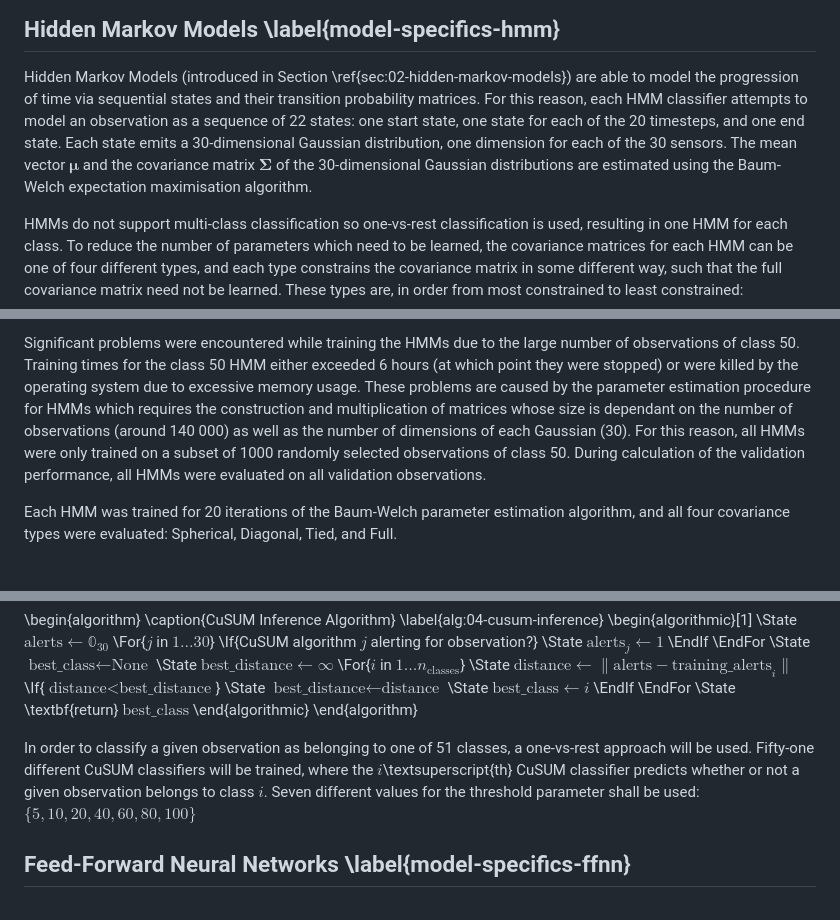
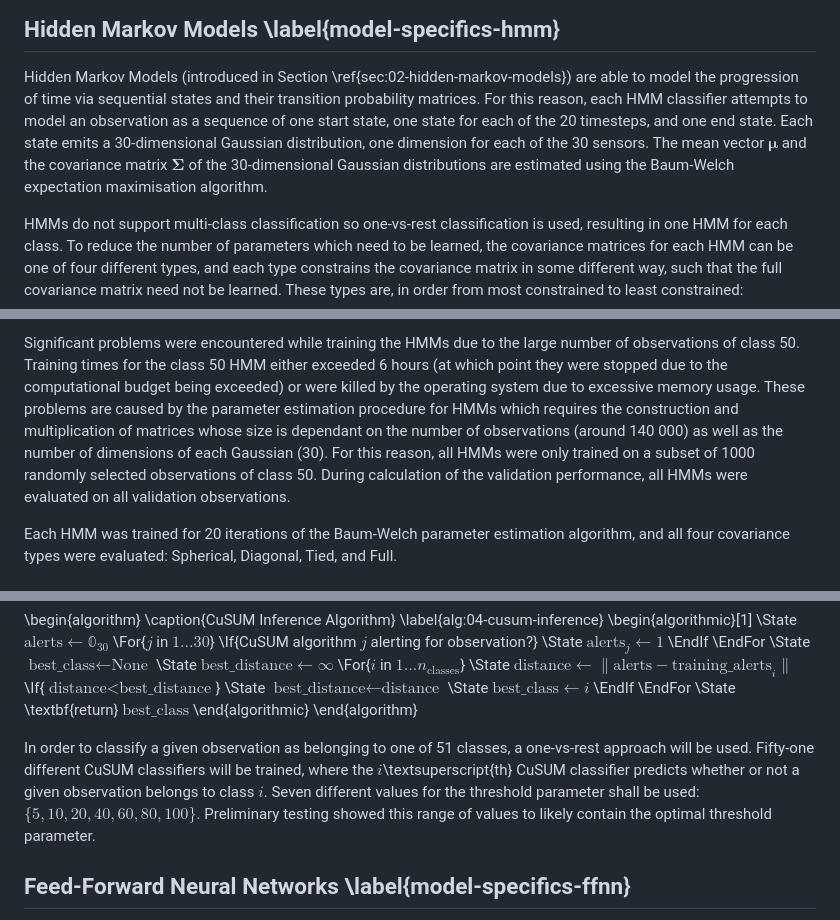
Before and after one commit to beyarkay/masters-thesis, a Markdown page: src/04_methodology.md, 3 parts joined by grey strips. Drawn GitHub-style.

Commit message:
[methodology] Add comments to methodology

```diff
--- a/src/04_methodology.md
+++ b/src/04_methodology.md
@@ -486,12 +487,12 @@ give the math for why HMMs don't work with >100k observations
 Hidden Markov Models (introduced in Section \ref{sec:02-hidden-markov-models})
 are able to model the progression of time via sequential states and their
 transition probability matrices. For this reason, each HMM classifier attempts
-to model an observation as a sequence of 22 states: one start state, one state
-for each of the 20 timesteps, and one end state. Each state emits a
-30-dimensional Gaussian distribution, one dimension for each of the 30 sensors.
-The mean vector $\bm{\mu}$ and the covariance matrix $\bm{\Sigma}$ of the
-30-dimensional Gaussian distributions are estimated using the Baum-Welch
-expectation maximisation algorithm.
+to model an observation as a sequence of one start state, one state for each of
+the 20 timesteps, and one end state. Each state emits a 30-dimensional Gaussian
+distribution, one dimension for each of the 30 sensors. The mean vector
+$\bm{\mu}$ and the covariance matrix $\bm{\Sigma}$ of the 30-dimensional
+Gaussian distributions are estimated using the Baum-Welch expectation
+maximisation algorithm.
 
 HMMs do not support multi-class classification so one-vs-rest classification is
 used, resulting in one HMM for each class. To reduce the number of parameters
@@ -529,14 +530,15 @@ be class 5.
 
 Significant problems were encountered while training the HMMs due to the large
 number of observations of class 50. Training times for the class 50 HMM either
-exceeded 6 hours (at which point they were stopped) or were killed by the
-operating system due to excessive memory usage. These problems are caused by
-the parameter estimation procedure for HMMs which requires the construction and
-multiplication of matrices whose size is dependant on the number of
-observations (around 140 000) as well as the number of dimensions of each
-Gaussian (30). For this reason, all HMMs were only trained on a subset of 1000
-randomly selected observations of class 50. During calculation of the
-validation performance, all HMMs were evaluated on all validation observations.
+exceeded 6 hours (at which point they were stopped due to the computational
+budget being exceeded) or were killed by the operating system due to excessive
+memory usage. These problems are caused by the parameter estimation procedure
+for HMMs which requires the construction and multiplication of matrices whose
+size is dependant on the number of observations (around 140 000) as well as the
+number of dimensions of each Gaussian (30). For this reason, all HMMs were only
+trained on a subset of 1000 randomly selected observations of class 50. During
+calculation of the validation performance, all HMMs were evaluated on all
+validation observations.
 
 Each HMM was trained for 20 iterations of the Baum-Welch parameter estimation
 algorithm, and all four covariance types were evaluated: Spherical, Diagonal,
@@ -606,10 +608,12 @@ performing inference is given in Algorithm \ref{alg:04-cusum-inference}.
 \end{algorithm}
 
 In order to classify a given observation as belonging to one of 51 classes, a
-one-vs-rest approach will be used. Fifty-one different CuSUM classifiers will be
-trained, where the $i$\textsuperscript{th} CuSUM classifier predicts whether or
-not a given observation belongs to class $i$. Seven different values for the
-threshold parameter shall be used: $\{5, 10, 20, 40, 60, 80, 100\}$
+one-vs-rest approach will be used. Fifty-one different CuSUM classifiers will
+be trained, where the $i$\textsuperscript{th} CuSUM classifier predicts whether
+or not a given observation belongs to class $i$. Seven different values for the
+threshold parameter shall be used: $\{5, 10, 20, 40, 60, 80, 100\}$.
+Preliminary testing showed this range of values to likely contain the optimal
+threshold parameter.
 
 ## Feed-Forward Neural Networks \label{model-specifics-ffnn}
 
```
Also changed, not shown: other parts of src/04_methodology.md (+7 -6 lines).
